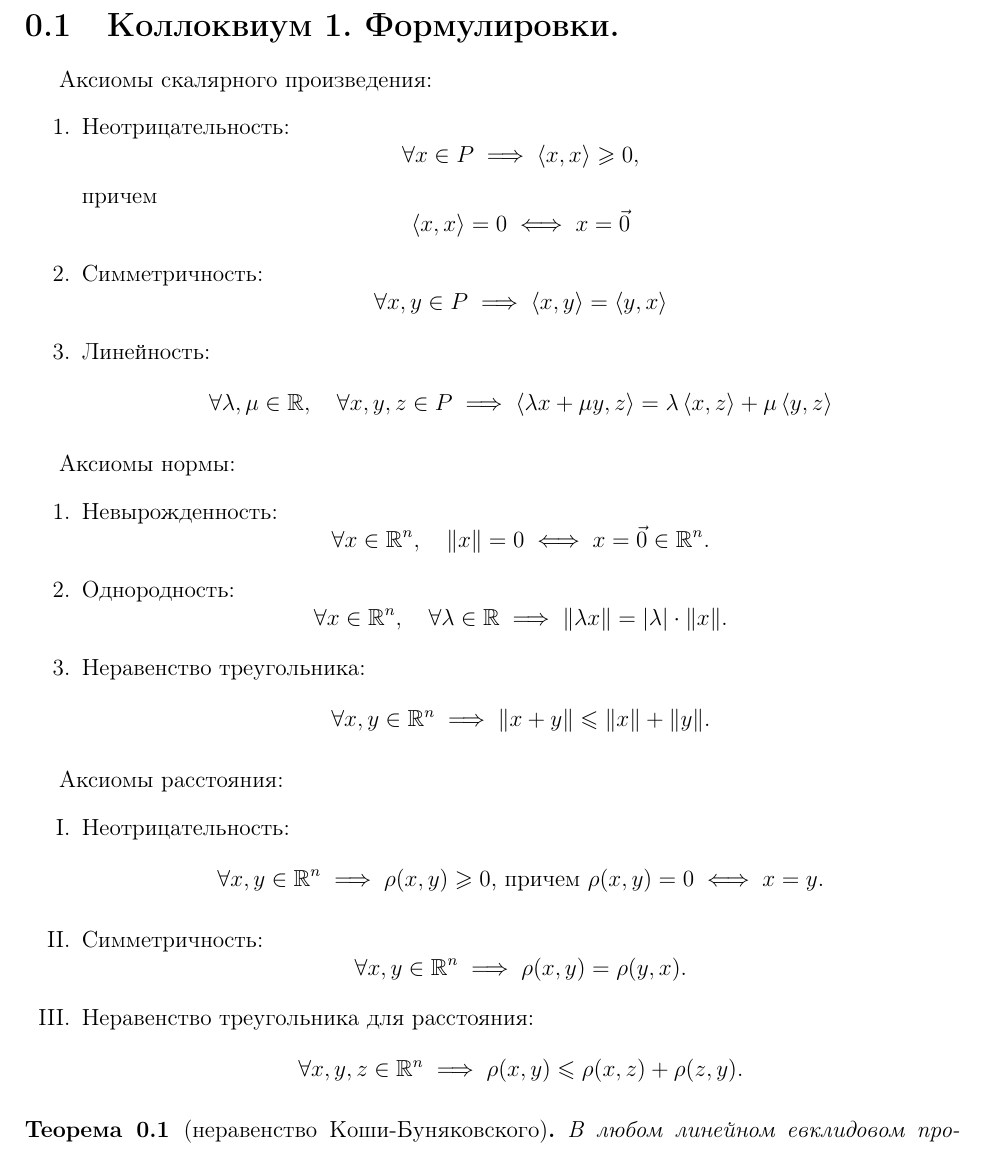
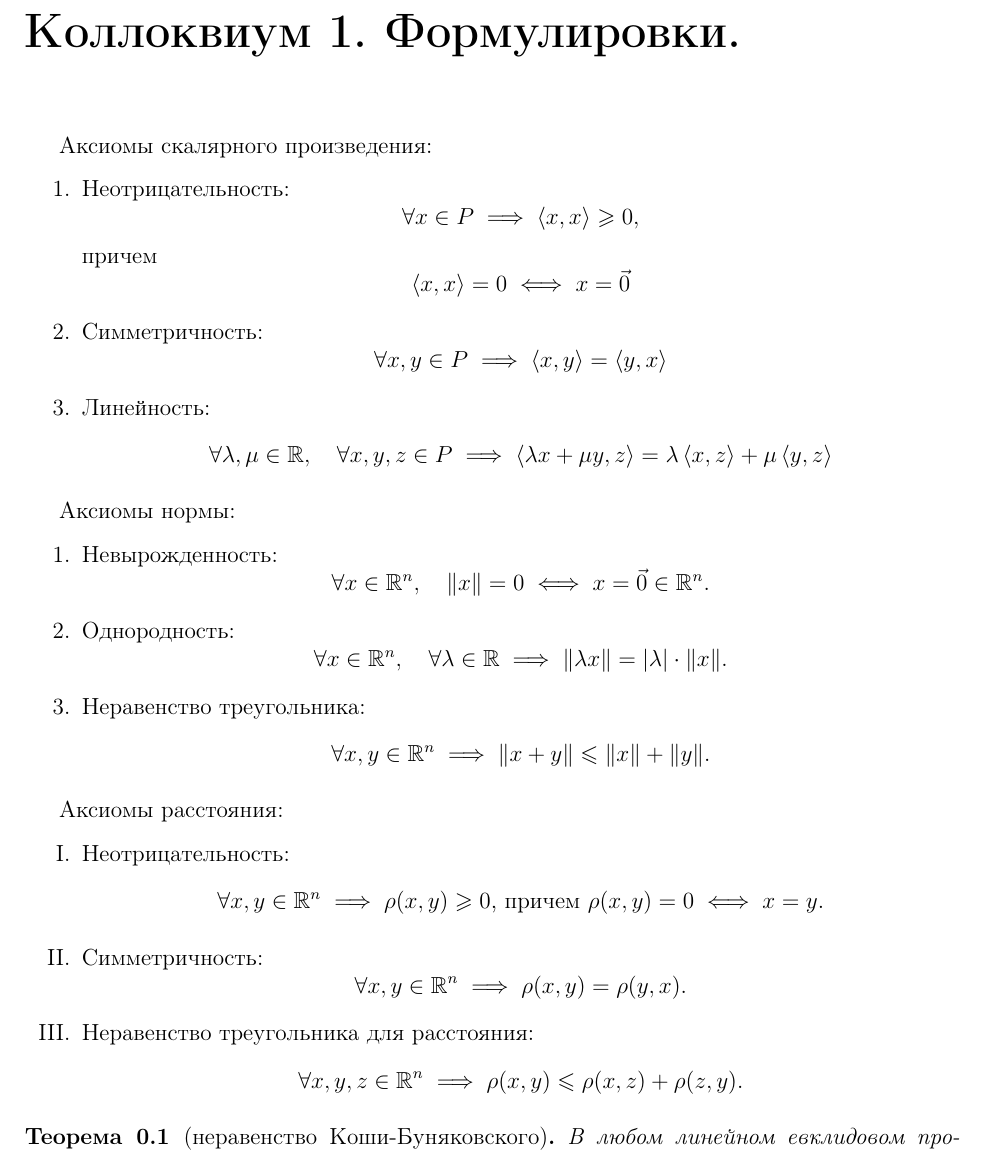
Before and after one commit to alex65536/bulatov-lectures, a LaTeX document (colloquiums/colloc1.tex): part of page 1 of 8, cut so that both start at the same text. Compiled offline with pdfLaTeX.

Commit message:
Add title

```diff
--- a/colloquiums/colloc1.tex
+++ b/colloquiums/colloc1.tex
@@ -5,7 +5,7 @@
 
 \begin{document}
 
-\section{Коллоквиум 1. Формулировки.}
+\chapter*{Коллоквиум 1. Формулировки.}
 
 Аксиомы скалярного произведения:
 \begin{enumerate}
```
